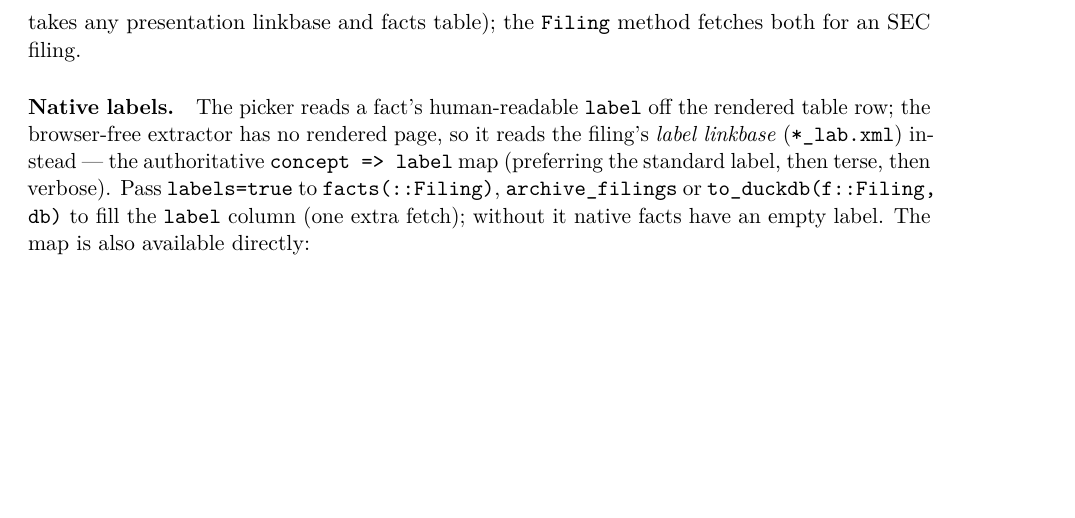
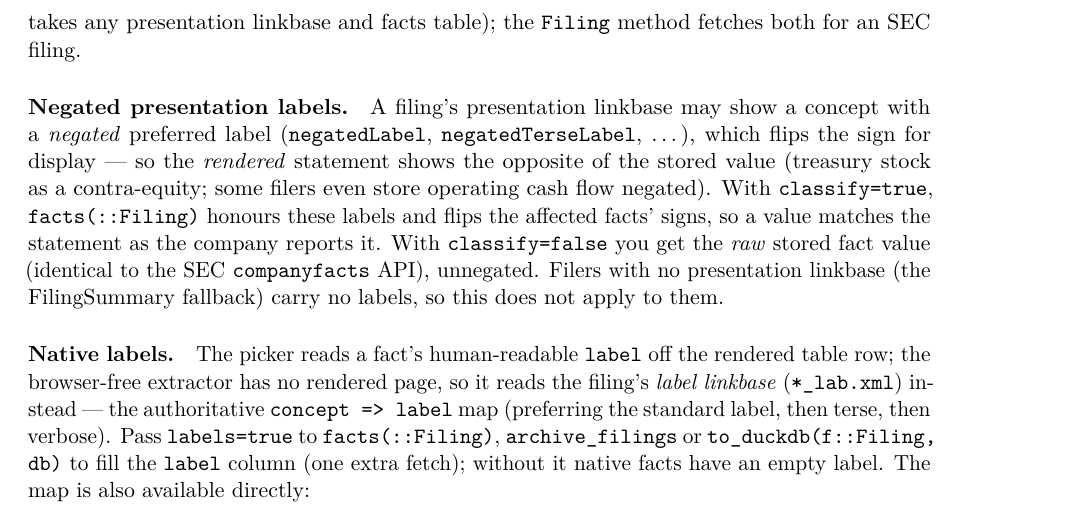
Before and after one commit to Trumpingtons/EDGAR.jl, a LaTeX paper (docs/manual/EDGAR.tex): part of page 28 of 36, cut so that both start at the same text, the shorter picture padded with empty space. Compiled offline with pdfLaTeX.

Commit message:
docs: note negated presentation labels (classify=true sign-flips to match rendered statements)
Manual "Negated presentation labels" paragraph: classify=true honors
negatedLabel/negatedTerseLabel/... so signs match the as-reported statement;
classify=false yields raw fact values (= SEC companyfacts); FilingSummary-only
filers are unaffected.

Co-Authored-By: Claude Opus 4.8 <noreply@anthropic.com>

```diff
--- a/docs/manual/EDGAR.tex
+++ b/docs/manual/EDGAR.tex
@@ -1527,6 +1527,15 @@ are never confused. It is opt-in --- ordinary \texttt{facts(f; classify=true)} s
 includes these. The logic is jurisdiction-agnostic (a two-argument
 \texttt{reconstruct\_from\_notes(pre\_xml, rows, statement)} takes any presentation linkbase and facts
 table); the \texttt{Filing} method fetches both for an SEC filing.
+
+\paragraph{Negated presentation labels.} A filing's presentation linkbase may show a concept with a
+\emph{negated} preferred label (\texttt{negatedLabel}, \texttt{negatedTerseLabel}, \ldots), which flips
+the sign for display --- so the \emph{rendered} statement shows the opposite of the stored value
+(treasury stock as a contra-equity; some filers even store operating cash flow negated). With
+\texttt{classify=true}, \texttt{facts(::Filing)} honours these labels and flips the affected facts'
+signs, so a value matches the statement as the company reports it. With \texttt{classify=false} you get
+the \emph{raw} stored fact value (identical to the SEC \texttt{companyfacts} API), unnegated. Filers with
+no presentation linkbase (the FilingSummary fallback) carry no labels, so this does not apply to them.
 
 \paragraph{Native labels.} The picker reads a fact's human-readable \texttt{label} off the
 rendered table row; the browser-free extractor has no rendered page, so it reads the filing's
```
